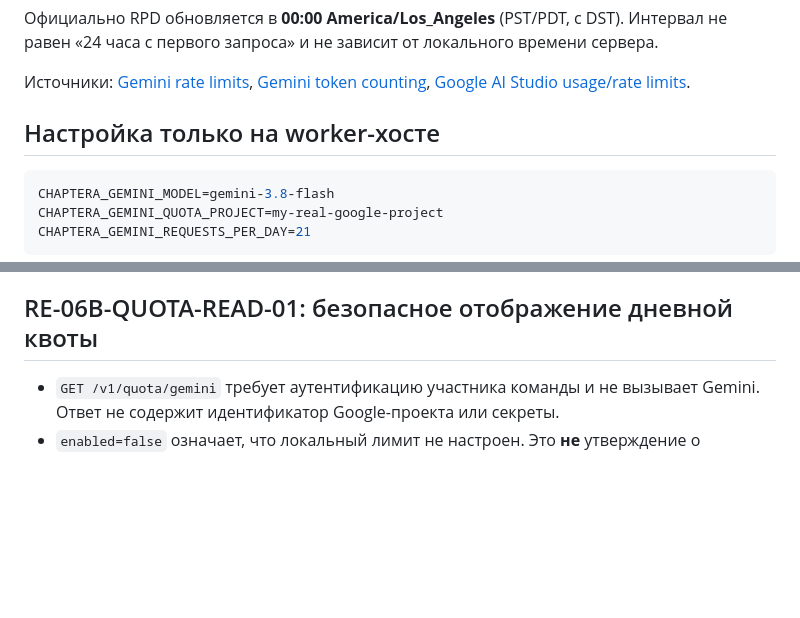
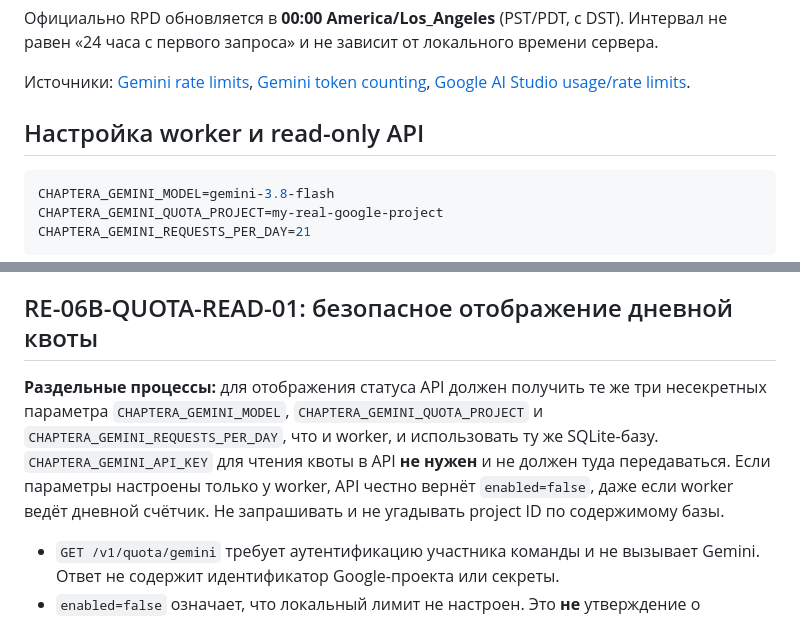
Before and after one commit to Lalalalendia/ararra, a Markdown page: docs/RE06_GEMINI_DAILY_QUOTA.md, 2 parts joined by grey strips. Drawn GitHub-style; blank space fills up the shorter version.

Commit message:
docs(RE-06B): clarify matching API and worker quota scope on deployment

````diff
--- a/docs/RE06_GEMINI_DAILY_QUOTA.md
+++ b/docs/RE06_GEMINI_DAILY_QUOTA.md
@@ -24,7 +24,7 @@ RPD = `requests per day`; также существуют `requests per minute`
 [Gemini token counting](https://ai.google.dev/gemini-api/docs/tokens),
 [Google AI Studio usage/rate limits](https://aistudio.google.com/).
 
-## Настройка только на worker-хосте
+## Настройка worker и read-only API
 
 ```ini
 CHAPTERA_GEMINI_MODEL=gemini-3.8-flash
@@ -102,6 +102,16 @@ RE-01 VPS/HTTPS и добровольное подтверждение бюдж
 
 ## RE-06B-QUOTA-READ-01: безопасное отображение дневной квоты
 
+**Раздельные процессы:** для отображения статуса API должен получить
+те же три несекретных параметра `CHAPTERA_GEMINI_MODEL`,
+`CHAPTERA_GEMINI_QUOTA_PROJECT` и `CHAPTERA_GEMINI_REQUESTS_PER_DAY`,
+что и worker, и использовать ту же SQLite-базу. `CHAPTERA_GEMINI_API_KEY`
+для чтения квоты в API **не нужен** и не должен туда передаваться.
+Если параметры настроены только у worker, API честно вернёт
+`enabled=false`, даже если worker ведёт дневной счётчик.
+Не запрашивать и не угадывать project ID по содержимому базы.
+
+
 - `GET /v1/quota/gemini` требует аутентификацию участника команды и не вызывает Gemini. Ответ не содержит идентификатор Google-проекта или секреты.
 - `enabled=false` означает, что локальный лимит не настроен. Это **не** утверждение о безлимитном тарифе.
 - При `enabled=true` API сообщает модель, день Pacific, зарезервированные попытки (`used`), защитный cap (`limit`), локальный остаток (`remaining`), момент следующей Pacific-полуночи (`reset_at`) и флаг `externally_blocked`.
````
